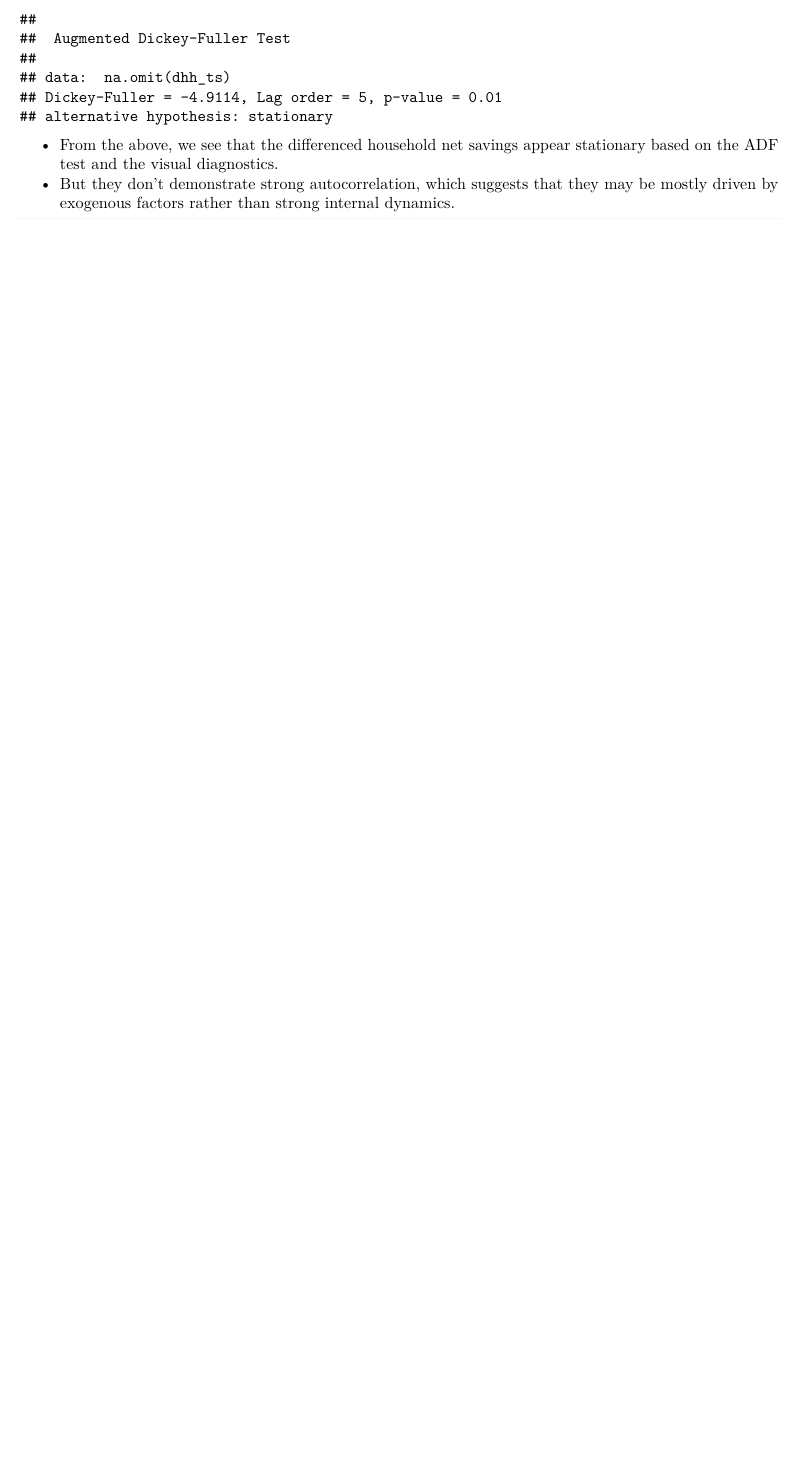
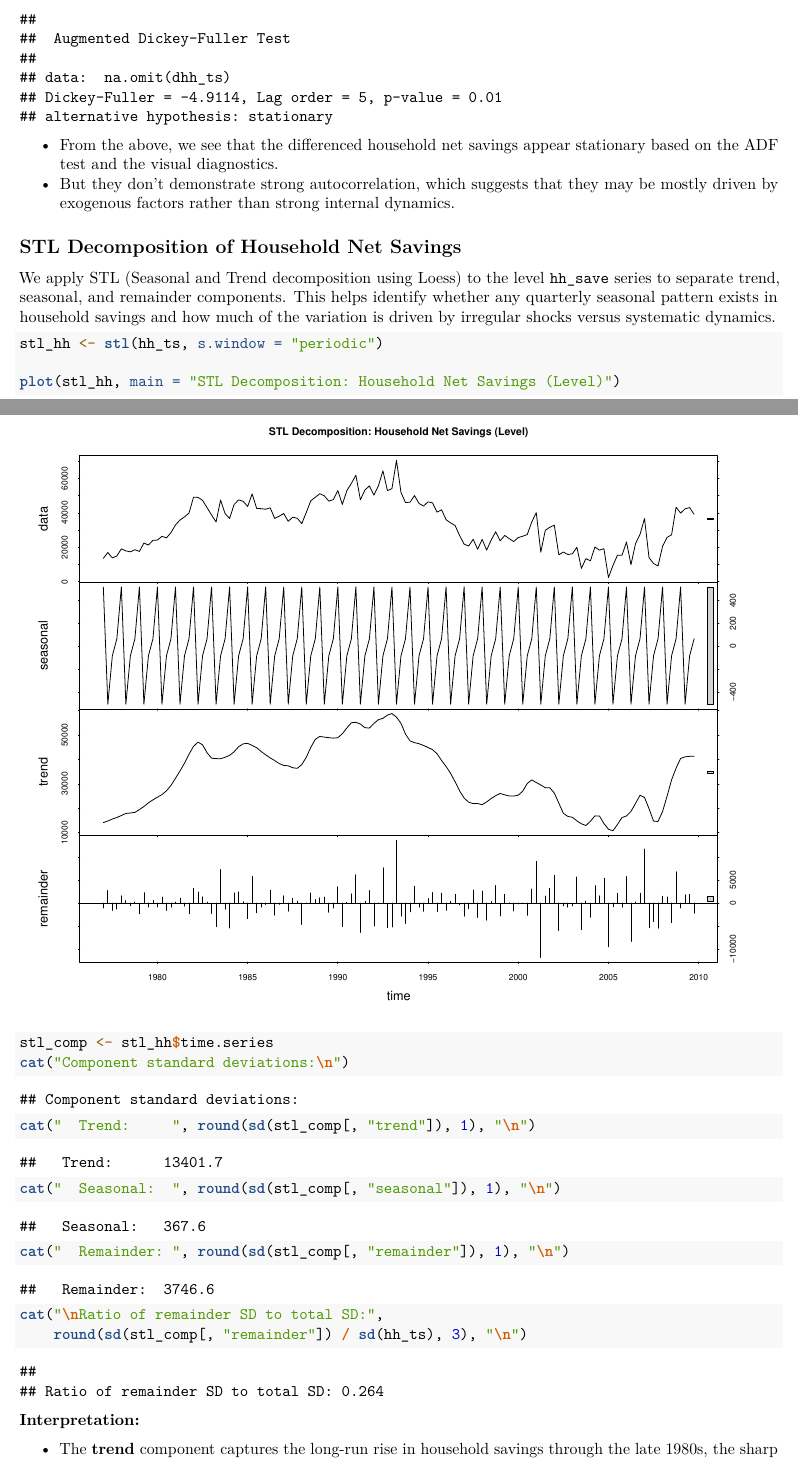
Before and after one commit to NathanPalaiologos/STAT-443-Project, an R Markdown document (notebooks/01_EDA.rmd): part of page 17 of 24 before the commit and two parts of pages 17 and 18 of 25 after it, the two joined at a grey line, cut so that both start at the same text, the shorter picture padded with empty space. Rendered offline with R 4.5, knitr and Pandoc, then LaTeX, with nearby package versions.

Commit message:
Some small edits

````diff
--- a/notebooks/01_EDA.rmd
+++ b/notebooks/01_EDA.rmd
@@ -316,3 +316,24 @@ adf.test(na.omit(dhh_ts))
 - From the above, we see that the differenced household net savings appear stationary based on the ADF test and the visual diagnostics.
 - But they don't demonstrate strong autocorrelation, which suggests that they may be mostly driven by exogenous factors rather than strong internal dynamics.
 
+## STL Decomposition of Household Net Savings
+
+We apply STL (Seasonal and Trend decomposition using Loess) to the level `hh_save` series to separate trend, seasonal, and remainder components. This helps identify whether any quarterly seasonal pattern exists in household savings and how much of the variation is driven by irregular shocks versus systematic dynamics.
+
+```{r STL decomposition, fig.width=10, fig.height=8}
+stl_hh <- stl(hh_ts, s.window = "periodic")
+
+plot(stl_hh, main = "STL Decomposition: Household Net Savings (Level)")
+```
+
+```{r STL component magnitudes}
+stl_comp <- stl_hh$time.series
+cat("Component standard deviations:\n")
+cat("  Trend:     ", round(sd(stl_comp[, "trend"]), 1), "\n")
+cat("  Seasonal:  ", round(sd(stl_comp[, "seasonal"]), 1), "\n")
+cat("  Remainder: ", round(sd(stl_comp[, "remainder"]), 1), "\n")
+cat("\nRatio of remainder SD to total SD:",
+    round(sd(stl_comp[, "remainder"]) / sd(hh_ts), 3), "\n")
+```
+
+**Interpretation:**
````
Also changed, not shown: docs/Draft_Report.md, output/eda_df_nodiff.rds, output/macro_df_diff.rds, output/test_df.rds, output/train_df.rds, notebooks/01_EDA.rmd (5 more changed lines).
